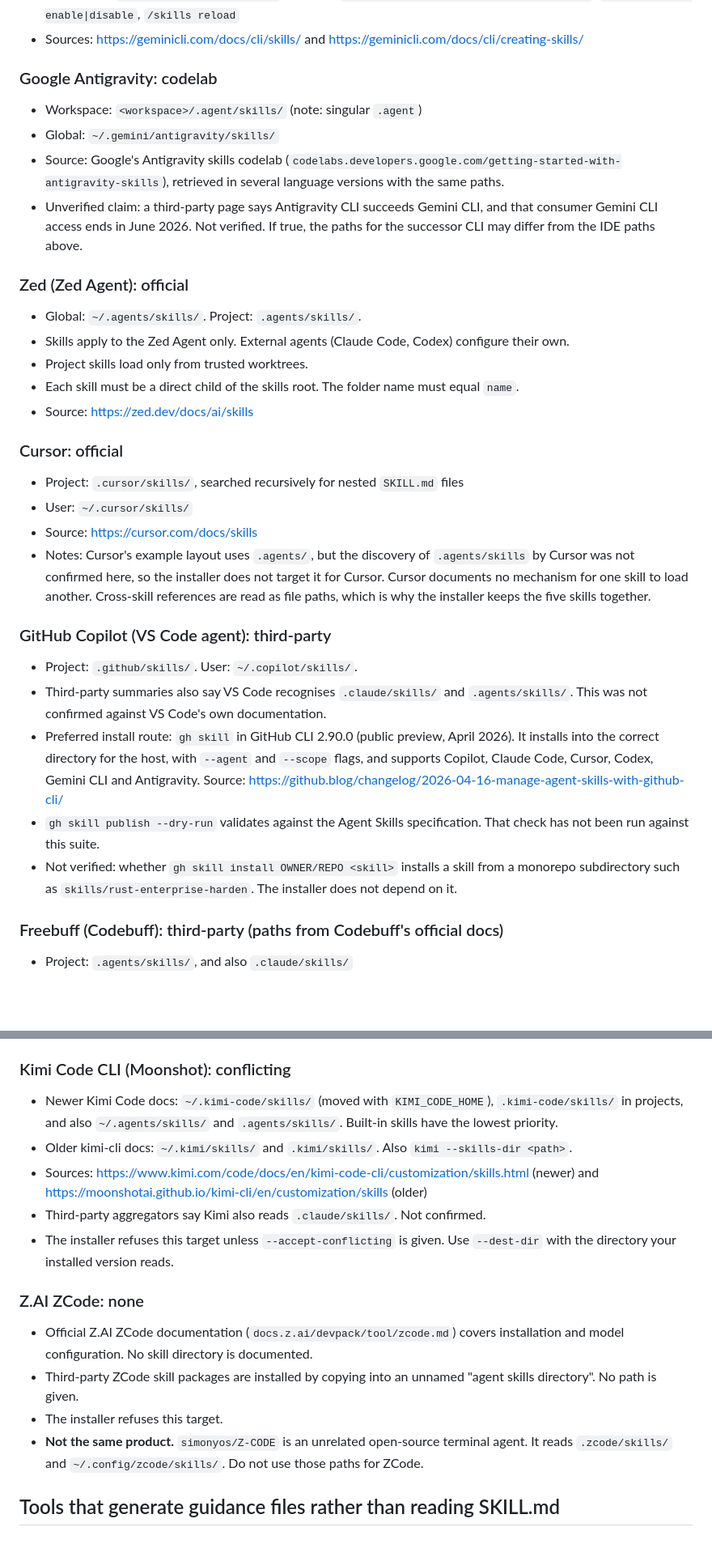
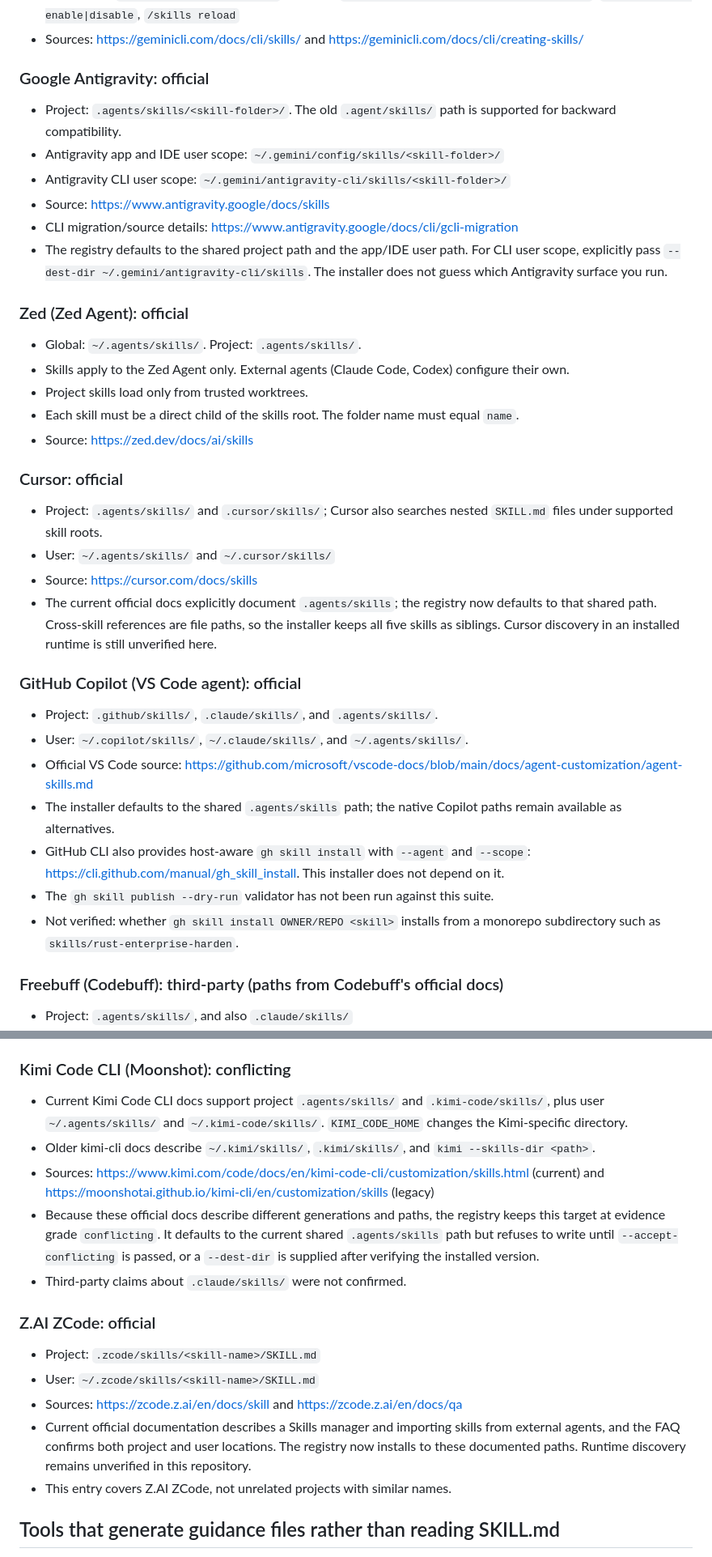
Before and after one commit to jelome265/Rustacean, a Markdown page: docs/agent-skill-install-matrix.md, 2 parts joined by grey strips. Shown at 81% size. Drawn GitHub-style; blank space fills up the shorter version.

Commit message:
docs(agents): refresh skill discovery research

```diff
--- a/docs/agent-skill-install-matrix.md
+++ b/docs/agent-skill-install-matrix.md
@@ -77,15 +82,17 @@ after installing. `AGENTS.md` remains a separate repository-instruction file, no
   `gemini skills enable|disable`, `/skills reload`
 - Sources: https://geminicli.com/docs/cli/skills/ and https://geminicli.com/docs/cli/creating-skills/
 
-### Google Antigravity: codelab
+### Google Antigravity: official
 
-- Workspace: `<workspace>/.agent/skills/` (note: singular `.agent`)
-- Global: `~/.gemini/antigravity/skills/`
-- Source: Google's Antigravity skills codelab (`codelabs.developers.google.com/getting-started-with-antigravity-skills`),
-  retrieved in several language versions with the same paths.
-- Unverified claim: a third-party page says Antigravity CLI succeeds Gemini CLI, and that
-  consumer Gemini CLI access ends in June 2026. Not verified. If true, the paths for the
-  successor CLI may differ from the IDE paths above.
+- Project: `.agents/skills/<skill-folder>/`. The old `.agent/skills/` path is supported for
+  backward compatibility.
+- Antigravity app and IDE user scope: `~/.gemini/config/skills/<skill-folder>/`
+- Antigravity CLI user scope: `~/.gemini/antigravity-cli/skills/<skill-folder>/`
+- Source: https://www.antigravity.google/docs/skills
+- CLI migration/source details: https://www.antigravity.google/docs/cli/gcli-migration
+- The registry defaults to the shared project path and the app/IDE user path. For CLI user
+  scope, explicitly pass `--dest-dir ~/.gemini/antigravity-cli/skills`. The installer does
+  not guess which Antigravity surface you run.
 
 ### Zed (Zed Agent): official
 
@@ -97,28 +104,26 @@ after installing. `AGENTS.md` remains a separate repository-instruction file, no
 
 ### Cursor: official
 
-- Project: `.cursor/skills/`, searched recursively for nested `SKILL.md` files
-- User: `~/.cursor/skills/`
+- Project: `.agents/skills/` and `.cursor/skills/`; Cursor also searches nested `SKILL.md`
+  files under supported skill roots.
+- User: `~/.agents/skills/` and `~/.cursor/skills/`
 - Source: https://cursor.com/docs/skills
-- Notes: Cursor's example layout uses `.agents/`, but the discovery of `.agents/skills` by
-  Cursor was not confirmed here, so the installer does not target it for Cursor.
-  Cursor documents no mechanism for one skill to load another. Cross-skill references are
-  read as file paths, which is why the installer keeps the five skills together.
+- The current official docs explicitly document `.agents/skills`; the registry now defaults
+  to that shared path. Cross-skill references are file paths, so the installer keeps all five
+  skills as siblings. Cursor discovery in an installed runtime is still unverified here.
 
-### GitHub Copilot (VS Code agent): third-party
+### GitHub Copilot (VS Code agent): official
 
-- Project: `.github/skills/`. User: `~/.copilot/skills/`.
-- Third-party summaries also say VS Code recognises `.claude/skills/` and `.agents/skills/`.
-  This was not confirmed against VS Code's own documentation.
-- Preferred install route: `gh skill` in GitHub CLI 2.90.0 (public preview, April 2026). It
-  installs into the correct directory for the host, with `--agent` and `--scope` flags, and
-  supports Copilot, Claude Code, Cursor, Codex, Gemini CLI and Antigravity. Source:
-  https://github.blog/changelog/2026-04-16-manage-agent-skills-with-github-cli/
-- `gh skill publish --dry-run` validates against the Agent Skills specification. That check
-  has not been run against this suite.
-- Not verified: whether `gh skill install OWNER/REPO <skill>` installs a skill from a
-  monorepo subdirectory such as `skills/rust-enterprise-harden`. The installer does not
-  depend on it.
+- Project: `.github/skills/`, `.claude/skills/`, and `.agents/skills/`.
+- User: `~/.copilot/skills/`, `~/.claude/skills/`, and `~/.agents/skills/`.
+- Official VS Code source: https://github.com/microsoft/vscode-docs/blob/main/docs/agent-customization/agent-skills.md
+- The installer defaults to the shared `.agents/skills` path; the native Copilot paths remain
+  available as alternatives.
+- GitHub CLI also provides host-aware `gh skill install` with `--agent` and `--scope`:
+  https://cli.github.com/manual/gh_skill_install. This installer does not depend on it.
+- The `gh skill publish --dry-run` validator has not been run against this suite.
+- Not verified: whether `gh skill install OWNER/REPO <skill>` installs from a monorepo
+  subdirectory such as `skills/rust-enterprise-harden`.
 
 ### Freebuff (Codebuff): third-party (paths from Codebuff's official docs)
 
@@ -149,25 +154,28 @@ after installing. `AGENTS.md` remains a separate repository-instruction file, no
 
 ### Kimi Code CLI (Moonshot): conflicting
 
-- Newer Kimi Code docs: `~/.kimi-code/skills/` (moved with `KIMI_CODE_HOME`), `.kimi-code/skills/`
-  in projects, and also `~/.agents/skills/` and `.agents/skills/`. Built-in skills have the
-  lowest priority.
-- Older kimi-cli docs: `~/.kimi/skills/` and `.kimi/skills/`. Also `kimi --skills-dir <path>`.
-- Sources: https://www.kimi.com/code/docs/en/kimi-code-cli/customization/skills.html (newer) and
-  https://moonshotai.github.io/kimi-cli/en/customization/skills (older)
-- Third-party aggregators say Kimi also reads `.claude/skills/`. Not confirmed.
-- The installer refuses this target unless `--accept-conflicting` is given. Use `--dest-dir`
-  with the directory your installed version reads.
+- Current Kimi Code CLI docs support project `.agents/skills/` and `.kimi-code/skills/`,
+  plus user `~/.agents/skills/` and `~/.kimi-code/skills/`. `KIMI_CODE_HOME` changes the
+  Kimi-specific directory.
+- Older kimi-cli docs describe `~/.kimi/skills/`, `.kimi/skills/`, and
+  `kimi --skills-dir <path>`.
+- Sources: https://www.kimi.com/code/docs/en/kimi-code-cli/customization/skills.html (current)
+  and https://moonshotai.github.io/kimi-cli/en/customization/skills (legacy)
+- Because these official docs describe different generations and paths, the registry keeps
+  this target at evidence grade `conflicting`. It defaults to the current shared
+  `.agents/skills` path but refuses to write until `--accept-conflicting` is passed, or a
+  `--dest-dir` is supplied after verifying the installed version.
+- Third-party claims about `.claude/skills/` were not confirmed.
 
-### Z.AI ZCode: none
+### Z.AI ZCode: official
 
-- Official Z.AI ZCode documentation (`docs.z.ai/devpack/tool/zcode.md`) covers installation
-  and model configuration. No skill directory is documented.
-- Third-party ZCode skill packages are installed by copying into an unnamed "agent skills
-  directory". No path is given.
-- The installer refuses this target.
-- **Not the same product.** `simonyos/Z-CODE` is an unrelated open-source terminal agent. It
-  reads `.zcode/skills/` and `~/.config/zcode/skills/`. Do not use those paths for ZCode.
+- Project: `.zcode/skills/<skill-name>/SKILL.md`
+- User: `~/.zcode/skills/<skill-name>/SKILL.md`
+- Sources: https://zcode.z.ai/en/docs/skill and https://zcode.z.ai/en/docs/qa
+- Current official documentation describes a Skills manager and importing skills from external
+  agents, and the FAQ confirms both project and user locations. The registry now installs to
+  these documented paths. Runtime discovery remains unverified in this repository.
+- This entry covers Z.AI ZCode, not unrelated projects with similar names.
 
 ## Tools that generate guidance files rather than reading SKILL.md
 
```
Also changed, not shown: other parts of docs/agent-skill-install-matrix.md (+18 -10 lines).
